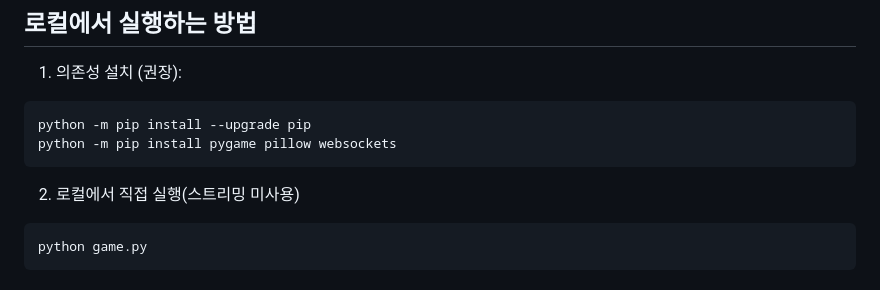
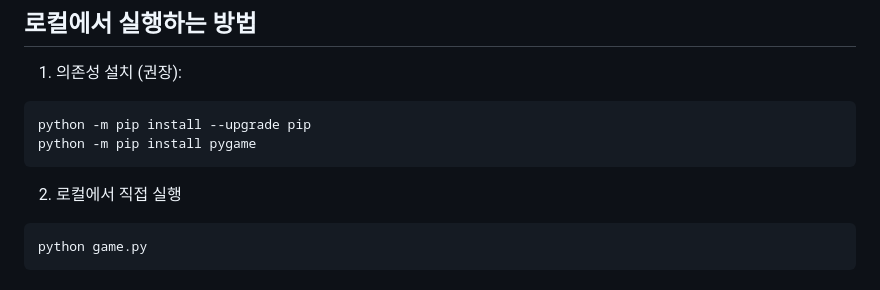
Before and after one commit to LeeHwon0217/pokemon_battle, a Markdown page: README.md, the part around the change. Drawn GitHub-style.

Commit message:
README.md 업데이트

````diff
--- a/README.md
+++ b/README.md
@@ -44,10 +44,10 @@
 
 ```powershell
 python -m pip install --upgrade pip
-python -m pip install pygame pillow websockets
+python -m pip install pygame
 ```
 
-2. 로컬에서 직접 실행(스트리밍 미사용)
+2. 로컬에서 직접 실행
 
 ```powershell
 python game.py
````
